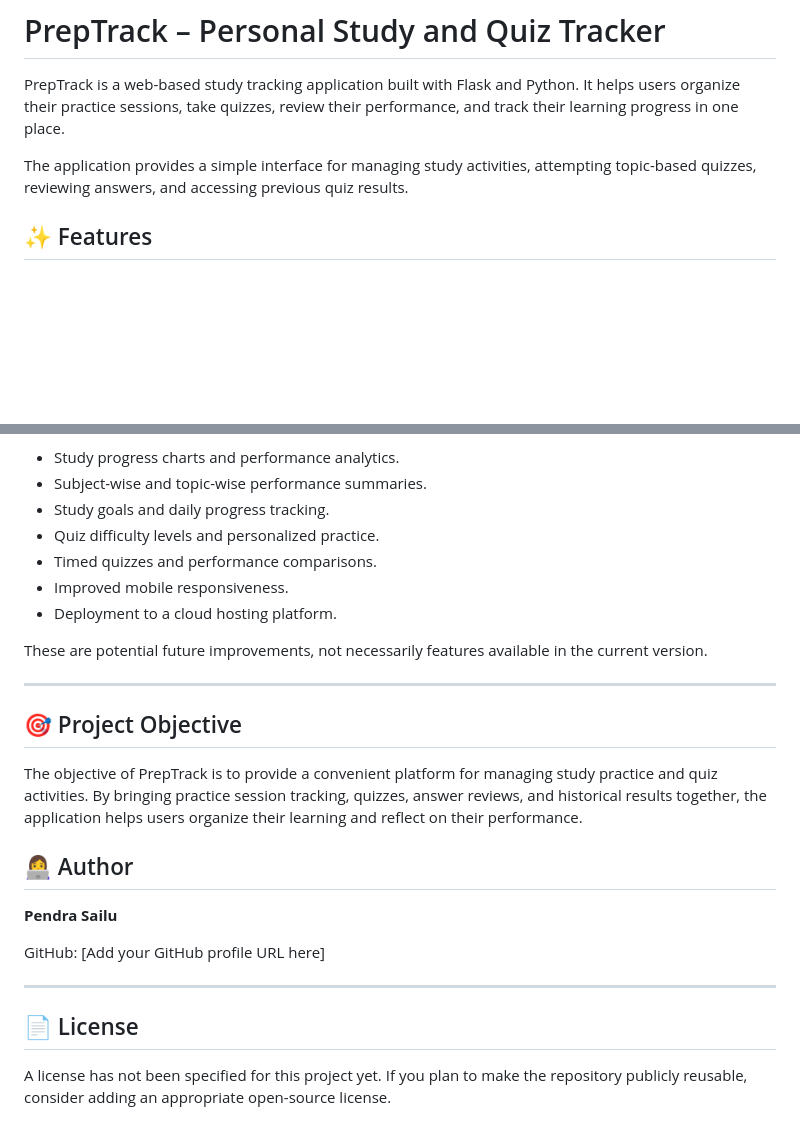
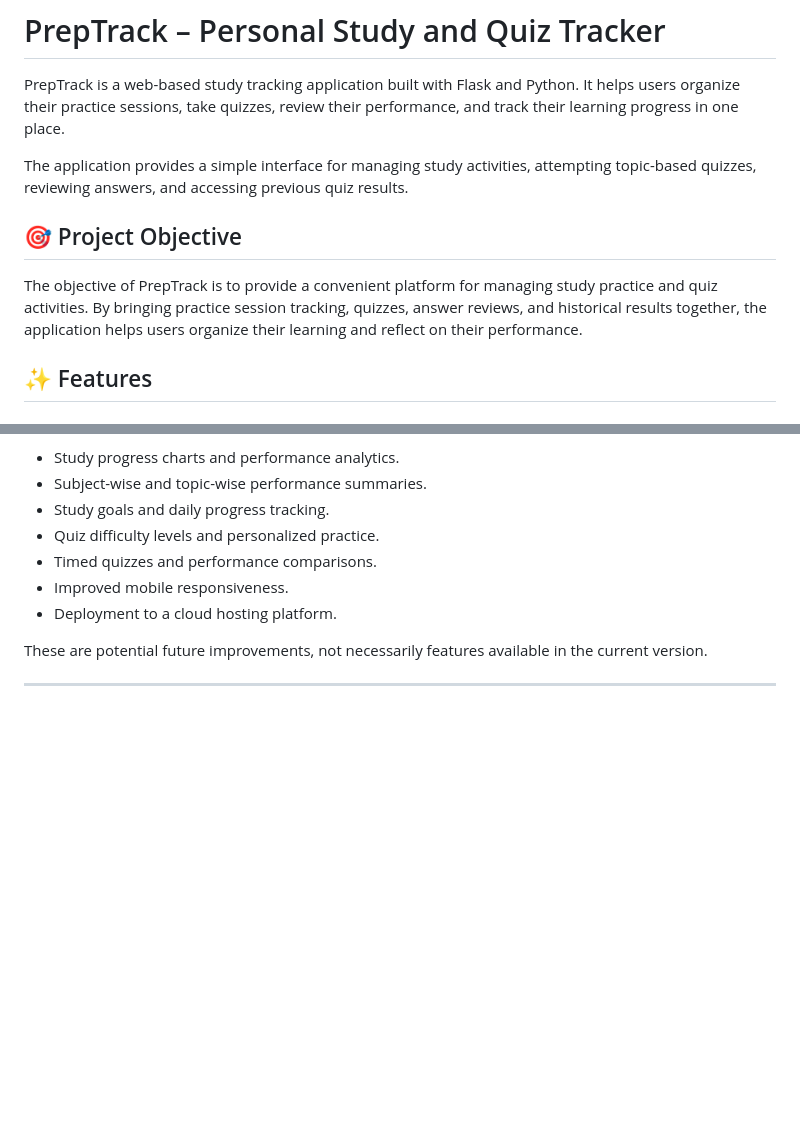
Before and after one commit to PendraSailu/PrepTrack, a Markdown page: README.md, 2 parts joined by grey strips. Rendered like a GitHub page; blank space fills up the shorter version.

```diff
--- a/README.md
+++ b/README.md
@@ -3,6 +3,10 @@
 PrepTrack is a web-based study tracking application built with Flask and Python. It helps users organize their practice sessions, take quizzes, review their performance, and track their learning progress in one place.
 
 The application provides a simple interface for managing study activities, attempting topic-based quizzes, reviewing answers, and accessing previous quiz results.
+
+## 🎯 Project Objective
+
+The objective of PrepTrack is to provide a convenient platform for managing study practice and quiz activities. By bringing practice session tracking, quizzes, answer reviews, and historical results together, the application helps users organize their learning and reflect on their performance.
 
 ## ✨ Features
 
@@ -308,19 +312,3 @@ Possible improvements for future versions include:
 These are potential future improvements, not necessarily features available in the current version.
 
 ---
-
-## 🎯 Project Objective
-
-The objective of PrepTrack is to provide a convenient platform for managing study practice and quiz activities. By bringing practice session tracking, quizzes, answer reviews, and historical results together, the application helps users organize their learning and reflect on their performance.
-
-## 👩‍💻 Author
-
-**Pendra Sailu**
-
-GitHub: [Add your GitHub profile URL here]
-
----
-
-## 📄 License
-
-A license has not been specified for this project yet. If you plan to make the repository publicly reusable, consider adding an appropriate open-source license.
```
